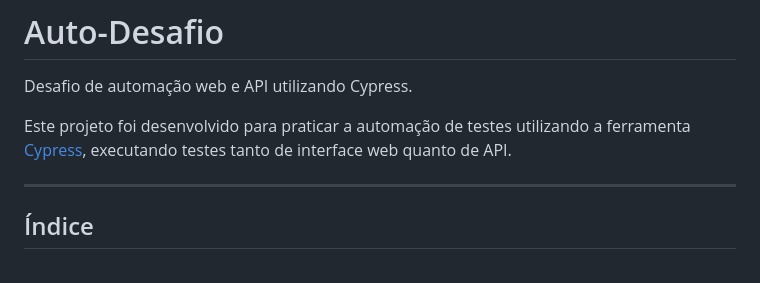
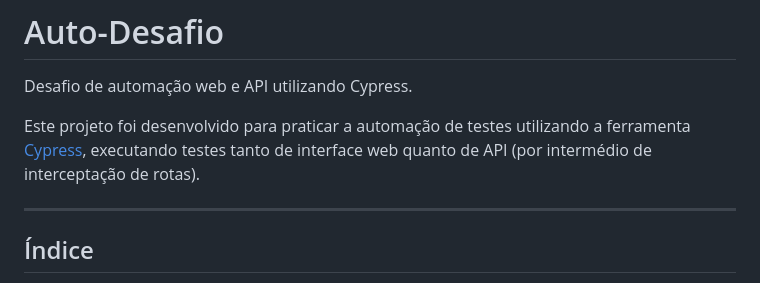
Before and after one commit to alexander2005rj/auto-desafio, a Markdown page: README.md, the part around the change. GitHub-like rendering.

Commit message:
fix: descricao projeto no README.

```diff
--- a/README.md
+++ b/README.md
@@ -2,7 +2,7 @@
 
 Desafio de automação web e API utilizando Cypress.
 
-Este projeto foi desenvolvido para praticar a automação de testes utilizando a ferramenta [Cypress](https://www.cypress.io/), executando testes tanto de interface web quanto de API.
+Este projeto foi desenvolvido para praticar a automação de testes utilizando a ferramenta [Cypress](https://www.cypress.io/), executando testes tanto de interface web quanto de API (por intermédio de interceptação de rotas).
 
 ---
 
```
